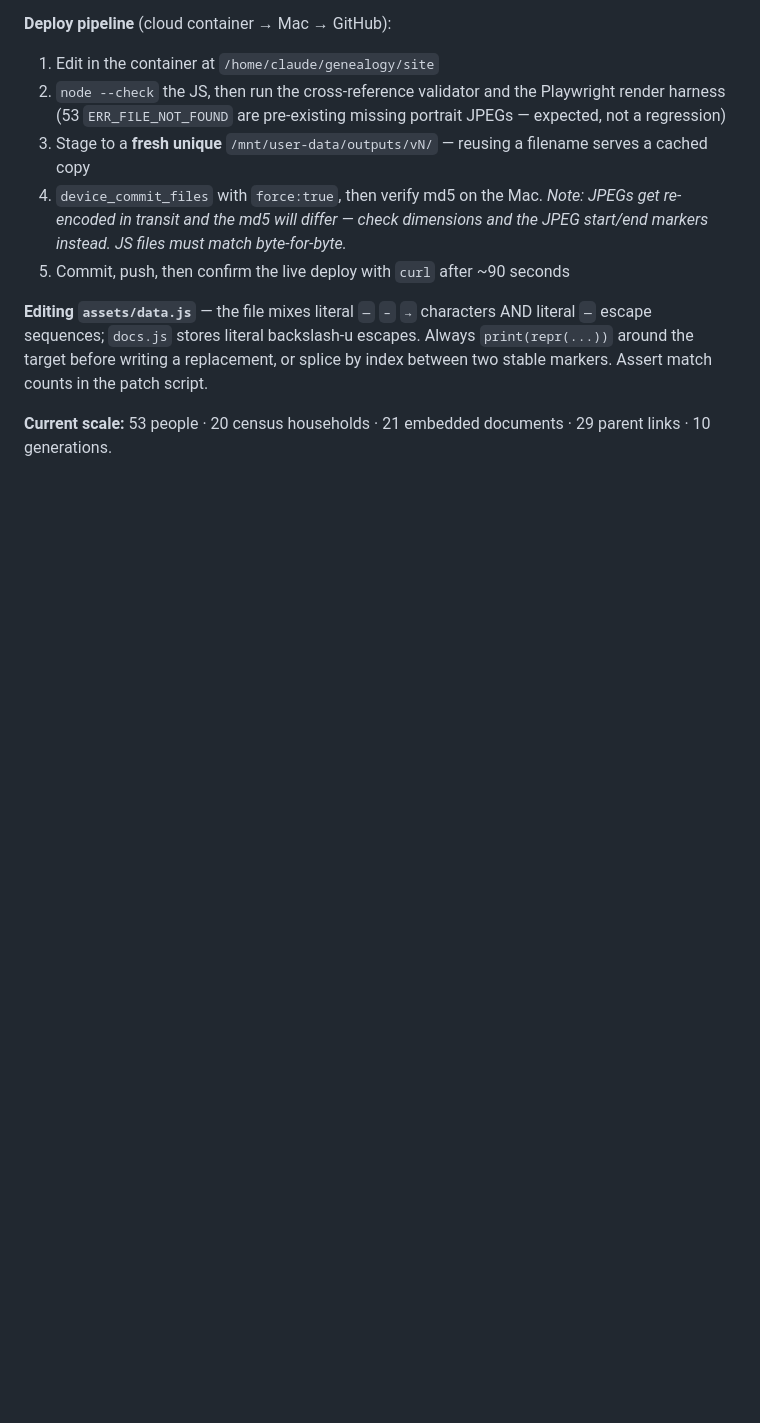
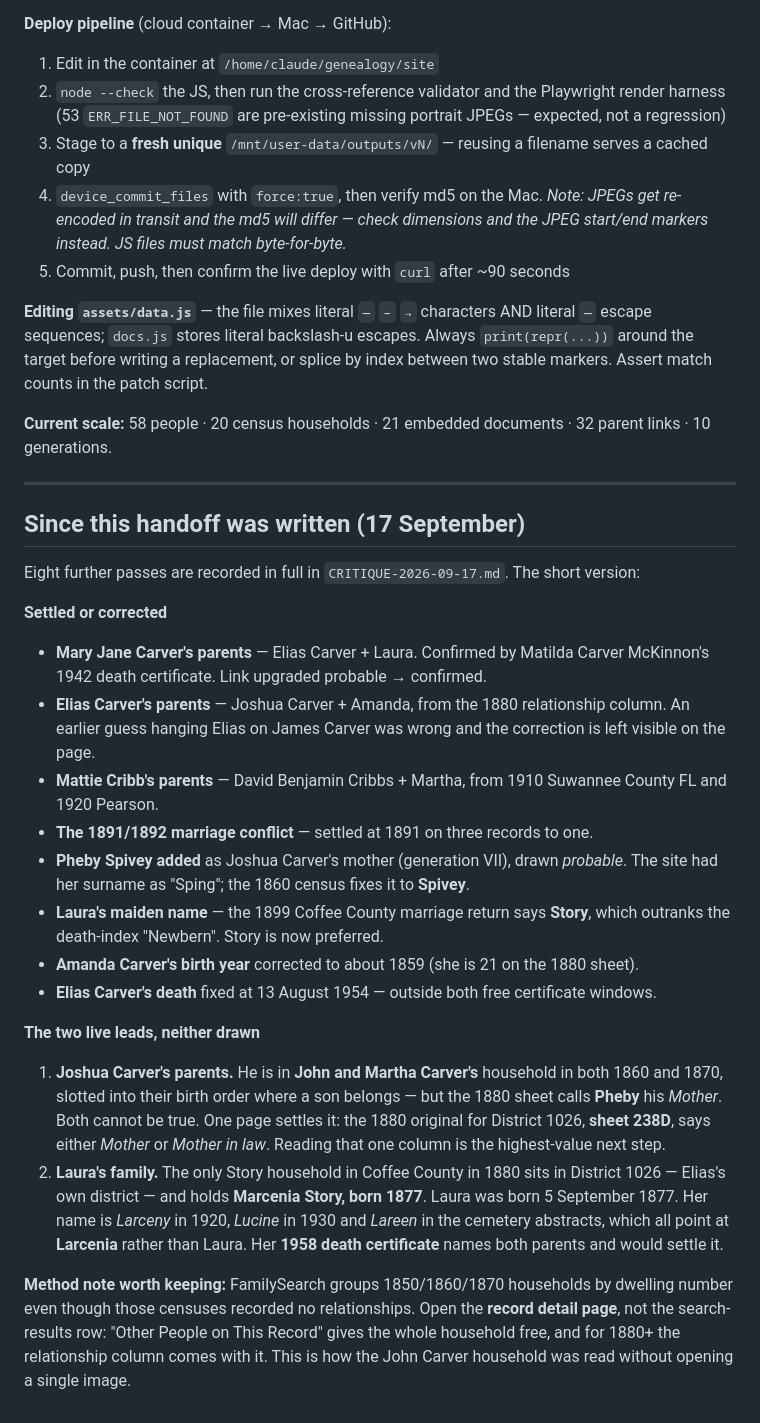
Before and after one commit to Jaxs22913/Family-Tree, a Markdown page: HANDOFF.md, the part around the change. Rendered like a GitHub page; blank space fills up the shorter version.

Commit message:
Handoff refreshed: current scale, eight passes summarised, two live leads
The handoff still said 53 people and 29 links and stopped at the Joe Edd
work. It now carries the current scale, a short account of what the eight
critique passes settled or corrected, and the two leads that are deliberately
not drawn - Joshua's parents, which one census column would settle, and
Laura's family, which her 1958 death certificate would settle.

Co-Authored-By: Claude Opus 5 <noreply@anthropic.com>
Claude-Session: https://claude.ai/code/session_011mDtoSfkC5gQaV5bY2Axk4

```diff
--- a/HANDOFF.md
+++ b/HANDOFF.md
@@ -214,5 +214,40 @@ literal `—` escape sequences; `docs.js` stores literal backslash-u escapes.
 Always `print(repr(...))` around the target before writing a replacement, or splice
 by index between two stable markers. Assert match counts in the patch script.
 
-**Current scale:** 53 people · 20 census households · 21 embedded documents ·
-29 parent links · 10 generations.
+**Current scale:** 58 people · 20 census households · 21 embedded documents ·
+32 parent links · 10 generations.
+
+---
+
+## Since this handoff was written (17 September)
+
+Eight further passes are recorded in full in `CRITIQUE-2026-09-17.md`. The short version:
+
+**Settled or corrected**
+- **Mary Jane Carver's parents** — Elias Carver + Laura. Confirmed by Matilda Carver McKinnon's 1942
+  death certificate. Link upgraded probable → confirmed.
+- **Elias Carver's parents** — Joshua Carver + Amanda, from the 1880 relationship column. An earlier
+  guess hanging Elias on James Carver was wrong and the correction is left visible on the page.
+- **Mattie Cribb's parents** — David Benjamin Cribbs + Martha, from 1910 Suwannee County FL and 1920 Pearson.
+- **The 1891/1892 marriage conflict** — settled at 1891 on three records to one.
+- **Pheby Spivey added** as Joshua Carver's mother (generation VII), drawn *probable*. The site had her
+  surname as "Sping"; the 1860 census fixes it to **Spivey**.
+- **Laura's maiden name** — the 1899 Coffee County marriage return says **Story**, which outranks the
+  death-index "Newbern". Story is now preferred.
+- **Amanda Carver's birth year** corrected to about 1859 (she is 21 on the 1880 sheet).
+- **Elias Carver's death** fixed at 13 August 1954 — outside both free certificate windows.
+
+**The two live leads, neither drawn**
+1. **Joshua Carver's parents.** He is in **John and Martha Carver's** household in both 1860 and 1870,
+   slotted into their birth order where a son belongs — but the 1880 sheet calls **Pheby** his *Mother*.
+   Both cannot be true. One page settles it: the 1880 original for District 1026, **sheet 238D**, says
+   either *Mother* or *Mother in law*. Reading that one column is the highest-value next step.
+2. **Laura's family.** The only Story household in Coffee County in 1880 sits in District 1026 — Elias's
+   own district — and holds **Marcenia Story, born 1877**. Laura was born 5 September 1877. Her name is
+   *Larceny* in 1920, *Lucine* in 1930 and *Lareen* in the cemetery abstracts, which all point at
+   **Larcenia** rather than Laura. Her **1958 death certificate** names both parents and would settle it.
+
+**Method note worth keeping:** FamilySearch groups 1850/1860/1870 households by dwelling number even
+though those censuses recorded no relationships. Open the **record detail page**, not the search-results
+row: "Other People on This Record" gives the whole household free, and for 1880+ the relationship column
+comes with it. This is how the John Carver household was read without opening a single image.
```
